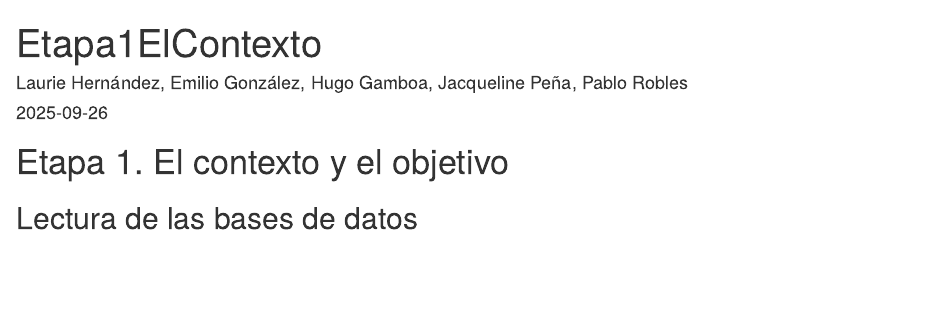
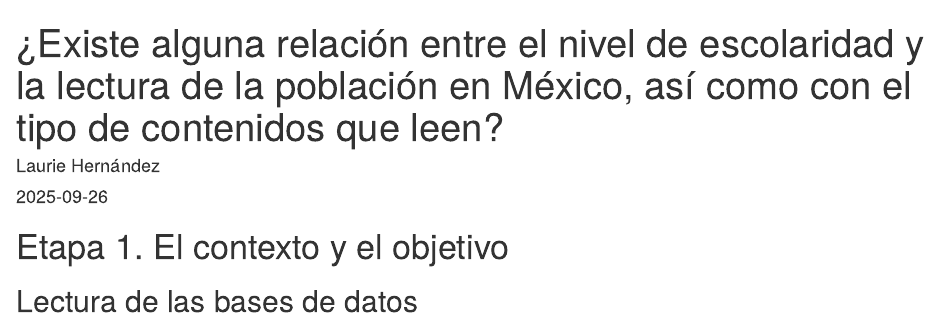
Before and after one commit to emigzzh/MA1001B-Estadistica, an R Markdown document (Etapa1ElContexto.Rmd): the page in a window 1100 px wide, from its top. Rendered offline with R 4.5, knitr and Pandoc, with nearby package versions; some code elsewhere in the file could not run offline.

Commit message:
Add files via upload

```diff
--- a/Etapa1ElContexto.Rmd
+++ b/Etapa1ElContexto.Rmd
@@ -1,6 +1,6 @@
 ---
-title: "Etapa1ElContexto"
-author: "Laurie Hernández, Emilio González, Hugo Gamboa, Jacqueline Peña, Pablo Robles"
+title: "¿Existe alguna relación entre el nivel de escolaridad y la lectura de la población en México, así como con el tipo de contenidos que leen?"
+author: "Laurie Hernández"
 date: "2025-09-26"
 output: html_document
 ---
```
